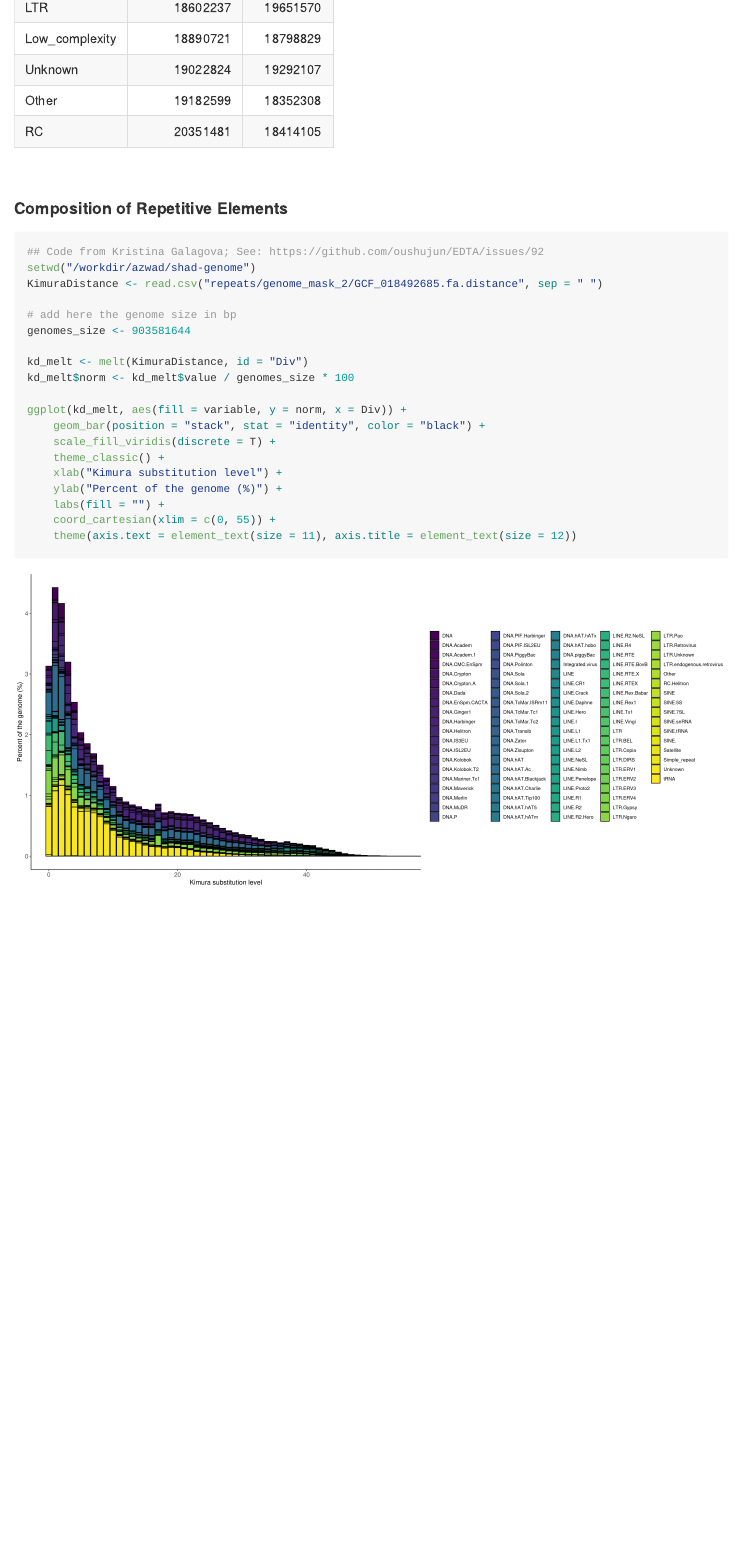
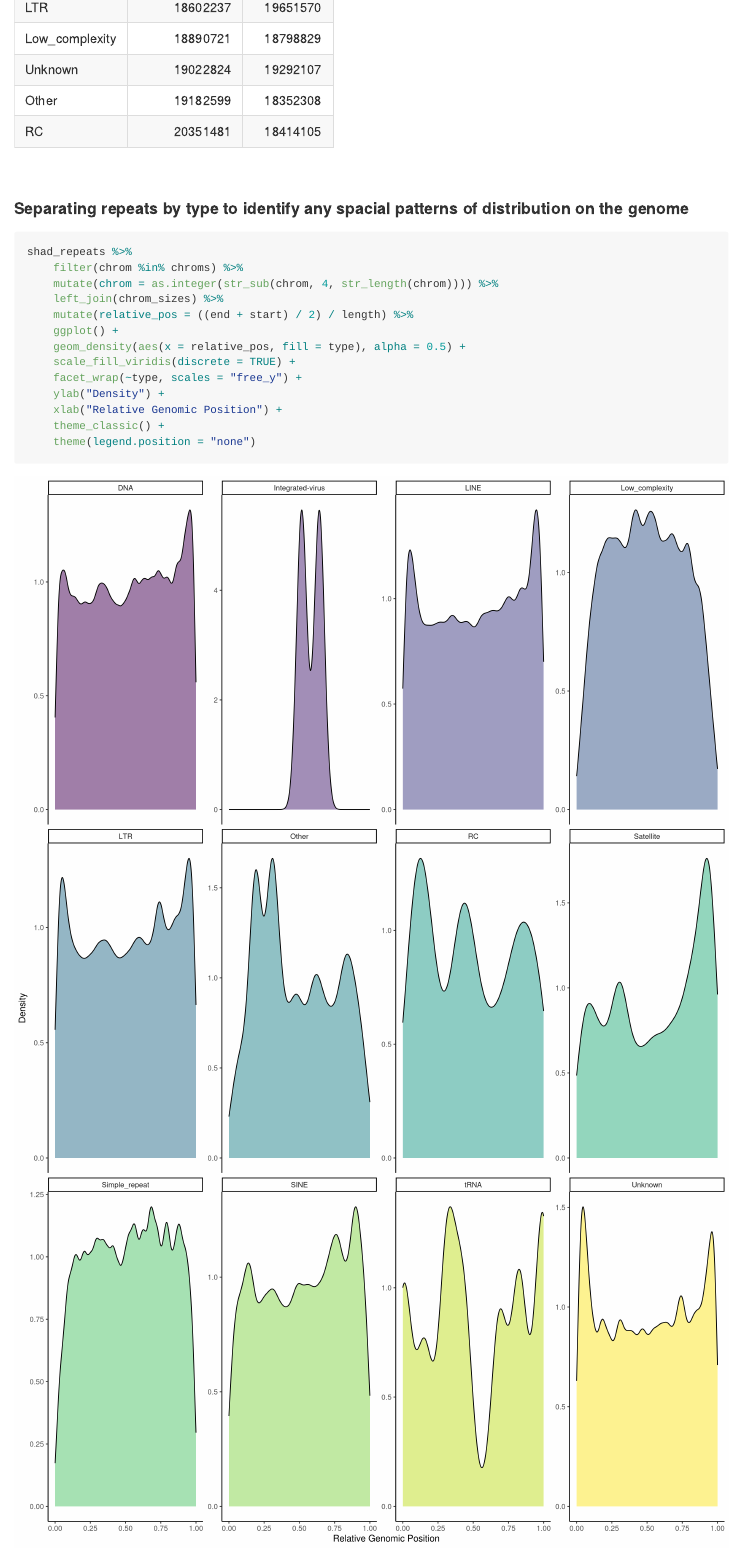
Before and after one commit to therkildsen-lab/shad-genome, an R Markdown document (markdowns/repetitive_regions.Rmd): the page in a window 1100 px wide, from 3210 px down. The pictures show the output file markdowns/repetitive_regions.html that the author committed with the source, opened offline.

Commit message:
updated repetitive element annotation

````diff
--- a/markdowns/repetitive_regions.Rmd
+++ b/markdowns/repetitive_regions.Rmd
@@ -98,3 +98,20 @@ shad_repeats %>%
     kable()
 ```
 <br>
+
+#### Separating repeats by type to identify any spacial patterns of distribution on the genome
+
+```{r, fig.height=18, fig.width= 12}
+shad_repeats %>%
+    filter(chrom %in% chroms) %>%
+    mutate(chrom = as.integer(str_sub(chrom, 4, str_length(chrom)))) %>%
+    left_join(chrom_sizes) %>%
+    mutate(relative_pos = ((end + start) / 2) / length) %>%
+    ggplot() +
+    geom_density(aes(x = relative_pos, fill = type), alpha = 0.5) +
+    scale_fill_viridis(discrete = TRUE) +
+    facet_wrap(~type, scales = "free_y") +
+    ylab("Density") +
+    xlab("Relative Genomic Position") +
+    theme_classic() +
+    theme(legend.position = "none")
````
Also changed, not shown: markdowns/repetitive_regions.html, markdowns/repetitive_regions.md, markdowns/repetitive_regions_files/figure-gfm/unnamed-chunk-2-1.png, markdowns/repetitive_regions_files/figure-gfm/unnamed-chunk-2-2.png (added), markdowns/repetitive_regions_files/figure-gfm/unnamed-chunk-3-1.png (added), markdowns/repetitive_regions.Rmd (15 more changed lines).
